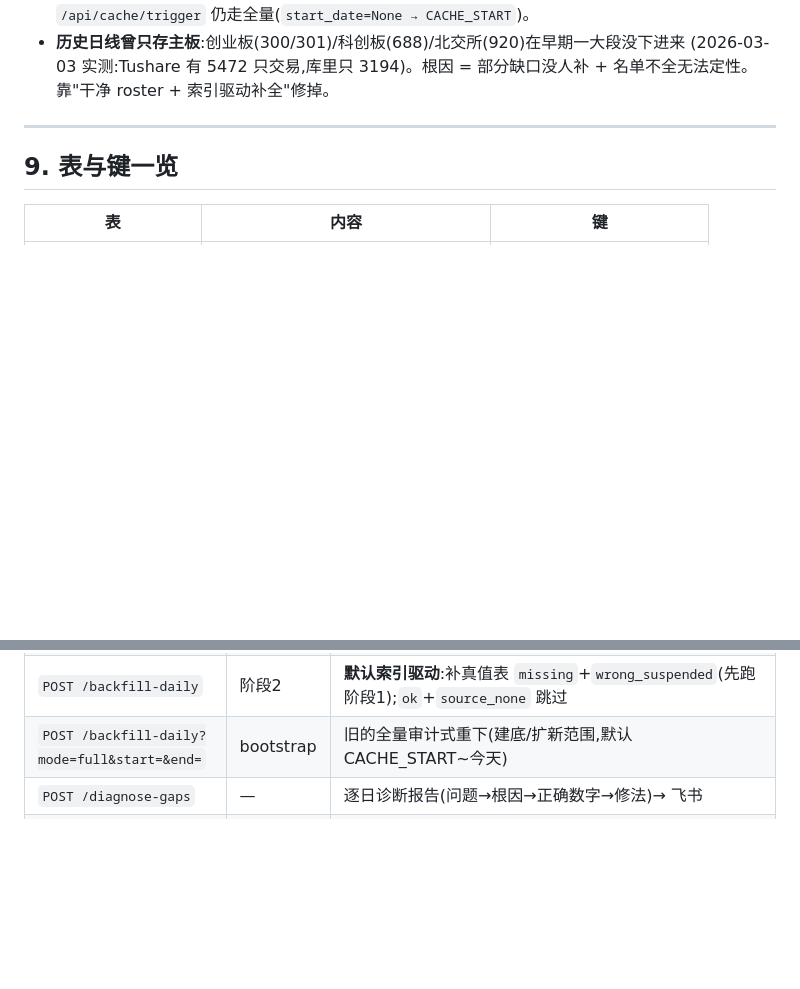
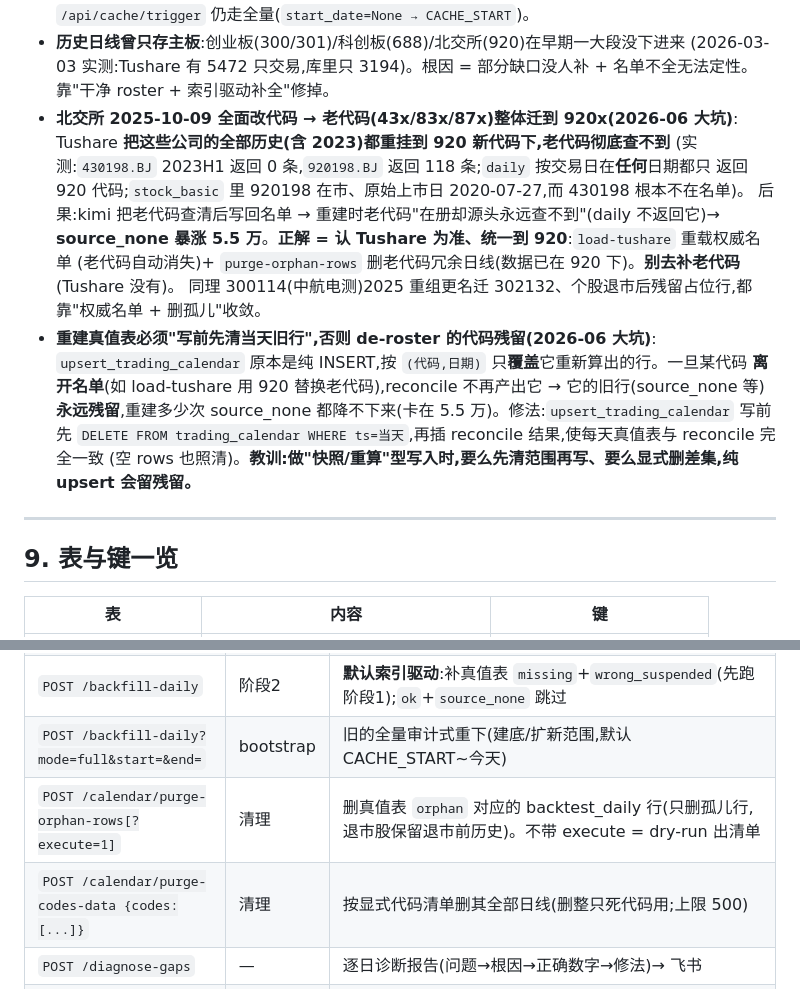
Before and after one commit to WidgetA/A-share-quant-trading, a Markdown page: docs/data-integrity-pipeline.md, 2 parts joined by grey strips. GitHub-like rendering; blank space fills up the shorter version.

Commit message:
@ docs: 记录北交所改代码大坑 + 真值表重建残留 bug + 清理端点
- §8 教训: 北交所 2025-10-09 全面改代码(老码迁920、Tushare只认920)→ source_none
  暴涨的根因与正解(认Tushare、统一920、删孤儿,别补老码);重建必须写前清当天旧行
- §10 端点表: 补 purge-orphan-rows / purge-codes-data

Co-Authored-By: Claude Opus 4.8 <noreply@anthropic.com>
@

```diff
--- a/docs/data-integrity-pipeline.md
+++ b/docs/data-integrity-pipeline.md
@@ -167,6 +167,20 @@ db_suspended= backtest_daily(D) 中 is_suspended=true
 - **历史日线曾只存主板**:创业板(300/301)/科创板(688)/北交所(920)在早期一大段没下进来
   (2026-03-03 实测:Tushare 有 5472 只交易,库里只 3194)。根因 = 部分缺口没人补 + 名单不全无法定性。
   靠"干净 roster + 索引驱动补全"修掉。
+- **北交所 2025-10-09 全面改代码 → 老代码(43x/83x/87x)整体迁到 920x(2026-06 大坑)**:
+  Tushare **把这些公司的全部历史(含 2023)都重挂到 920 新代码下,老代码彻底查不到**
+  (实测:`430198.BJ` 2023H1 返回 0 条,`920198.BJ` 返回 118 条;`daily` 按交易日在**任何**日期都只
+  返回 920 代码;`stock_basic` 里 920198 在市、原始上市日 2020-07-27,而 430198 根本不在名单)。
+  后果:kimi 把老代码查清后写回名单 → 重建时老代码"在册却源头永远查不到"(daily 不返回它)→
+  **source_none 暴涨 5.5 万**。**正解 = 认 Tushare 为准、统一到 920**:`load-tushare` 重载权威名单
+  (老代码自动消失)+ `purge-orphan-rows` 删老代码冗余日线(数据已在 920 下)。**别去补老代码**(Tushare 没有)。
+  同理 300114(中航电测)2025 重组更名迁 302132、个股退市后残留占位行,都靠"权威名单 + 删孤儿"收敛。
+- **重建真值表必须"写前先清当天旧行",否则 de-roster 的代码残留(2026-06 大坑)**:
+  `upsert_trading_calendar` 原本是纯 INSERT,按 `(代码,日期)` 只**覆盖**它重新算出的行。一旦某代码
+  **离开名单**(如 load-tushare 用 920 替换老代码),reconcile 不再产出它 → 它的旧行(source_none 等)
+  **永远残留**,重建多少次 source_none 都降不下来(卡在 5.5 万)。修法:`upsert_trading_calendar` 写前先
+  `DELETE FROM trading_calendar WHERE ts=当天`,再插 reconcile 结果,使每天真值表与 reconcile 完全一致
+  (空 rows 也照清)。**教训:做"快照/重算"型写入时,要么先清范围再写、要么显式删差集,纯 upsert 会留残留。**
 
 ---
 
@@ -192,6 +206,8 @@ db_suspended= backtest_daily(D) 中 is_suspended=true
 | `GET  /calendar/problems?state=&limit=` | — | 列出某状态(missing/wrong_suspended/orphan/source_none…)的具体(日期×代码),供核查/修复 |
 | `POST /backfill-daily` | 阶段2 | **默认索引驱动**:补真值表 `missing`+`wrong_suspended`(先跑阶段1);`ok`+`source_none` 跳过 |
 | `POST /backfill-daily?mode=full&start=&end=` | bootstrap | 旧的全量审计式重下(建底/扩新范围,默认 CACHE_START~今天) |
+| `POST /calendar/purge-orphan-rows[?execute=1]` | 清理 | 删真值表 `orphan` 对应的 backtest_daily 行(只删孤儿行,退市股保留退市前历史)。不带 execute = dry-run 出清单 |
+| `POST /calendar/purge-codes-data {codes:[...]}` | 清理 | 按显式代码清单删其全部日线(删整只死代码用;上限 500) |
 | `POST /diagnose-gaps` | — | 逐日诊断报告(问题→根因→正确数字→修法)→ 飞书 |
 | `POST /listing-info/verify-problems?states=&max=` | kimi兜底 | 把真值表 source_none/orphan 代码喂 kimi 查清「这代码是什么、现在什么情况」 |
 | `GET  /listing-info/kimi-raw?code=` | **可观测** | 拉某代码上次 kimi 验证的**完整原始输出(工具调用全过程)**——"查不到"时调它看 kimi 到底做了什么,**别猜** |
```
